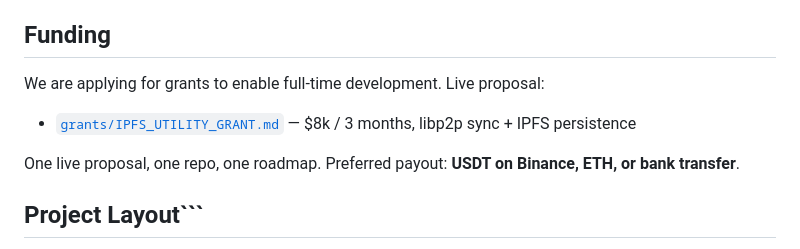
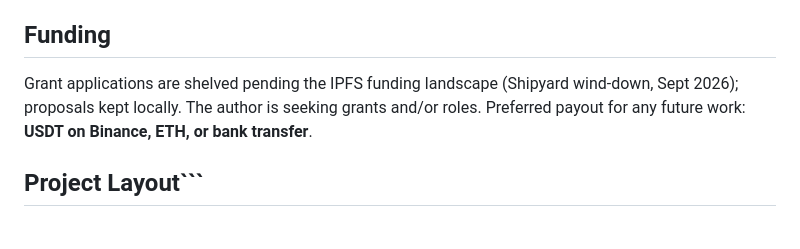
Before and after one commit to n4rus/axiom_horizon, a Markdown page: README.md, the part around the change. Drawn GitHub-style.

Commit message:
Funding: author seeks grants and/or roles (role is personal, not project)

````diff
--- a/README.md
+++ b/README.md
@@ -215,10 +215,7 @@ Bounty payout: Base `0x8f36...0eb5` (PR #1, `n4rus/agent-bounties`). This projec
 
 ## Funding
 
-We are applying for grants to enable full-time development. Live proposal:
-- [`grants/IPFS_UTILITY_GRANT.md`](grants/IPFS_UTILITY_GRANT.md) — $8k / 3 months, libp2p sync + IPFS persistence
-
-One live proposal, one repo, one roadmap. Preferred payout: **USDT on Binance, ETH, or bank transfer**.
+Grant applications are shelved pending the IPFS funding landscape (Shipyard wind-down, Sept 2026); proposals kept locally. The author is seeking grants and/or roles. Preferred payout for any future work: **USDT on Binance, ETH, or bank transfer**.
 
 ## Project Layout```
 axiom_horizon/
````
